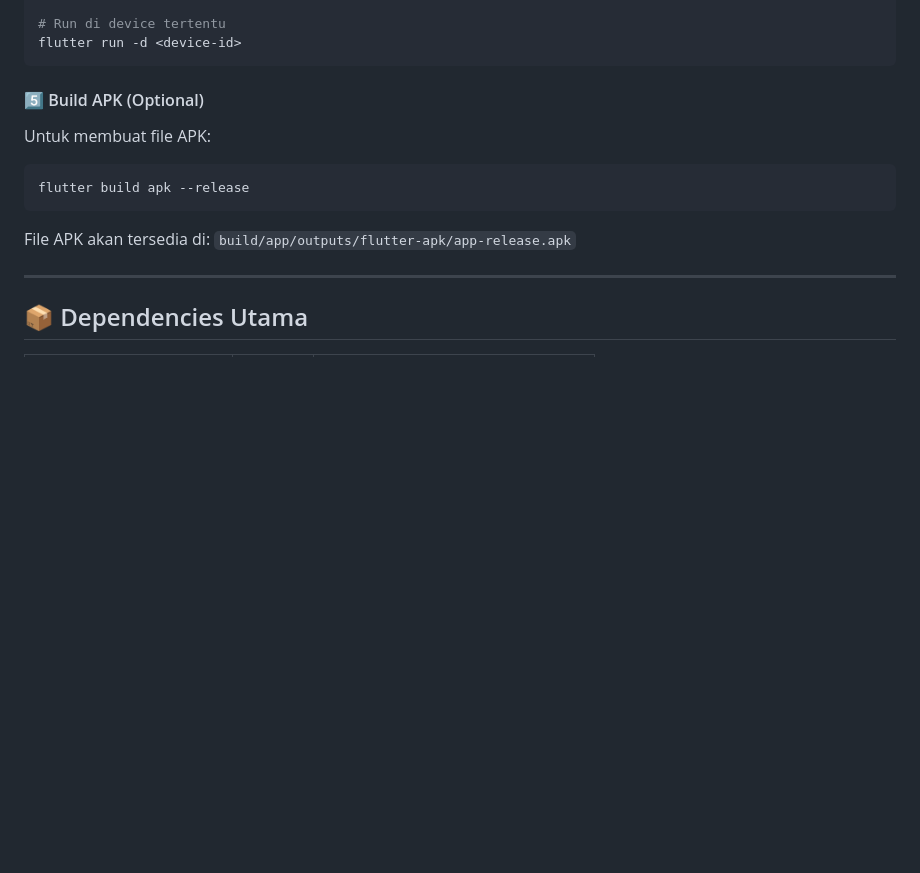
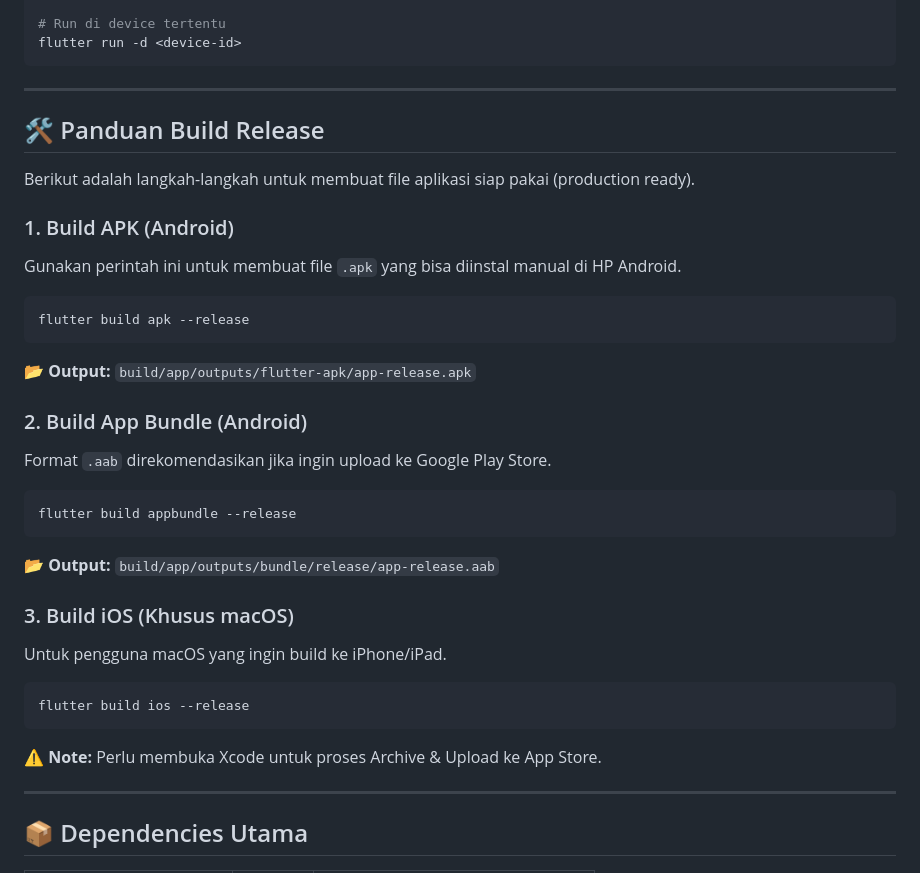
Before and after one commit to achmichael/UAS-Mobile, a Markdown page: README.md, the part around the change. Rendered like a GitHub page; blank space fills up the shorter version.

Commit message:
feat: Add build instructions for APK, App Bundle, and iOS in README

````diff
--- a/README.md
+++ b/README.md
@@ -119,12 +119,32 @@ flutter devices
 flutter run -d <device-id>
 ```
 
-#### 5️⃣ Build APK (Optional)
-Untuk membuat file APK:
+---
+
+## 🛠️ Panduan Build Release
+
+Berikut adalah langkah-langkah untuk membuat file aplikasi siap pakai (production ready).
+
+### 1. Build APK (Android)
+Gunakan perintah ini untuk membuat file `.apk` yang bisa diinstal manual di HP Android.
 ```bash
 flutter build apk --release
 ```
-File APK akan tersedia di: `build/app/outputs/flutter-apk/app-release.apk`
+📂 **Output:** `build/app/outputs/flutter-apk/app-release.apk`
+
+### 2. Build App Bundle (Android)
+Format `.aab` direkomendasikan jika ingin upload ke Google Play Store.
+```bash
+flutter build appbundle --release
+```
+📂 **Output:** `build/app/outputs/bundle/release/app-release.aab`
+
+### 3. Build iOS (Khusus macOS)
+Untuk pengguna macOS yang ingin build ke iPhone/iPad.
+```bash
+flutter build ios --release
+```
+⚠️ **Note:** Perlu membuka Xcode untuk proses Archive & Upload ke App Store.
 
 ---
 
````
